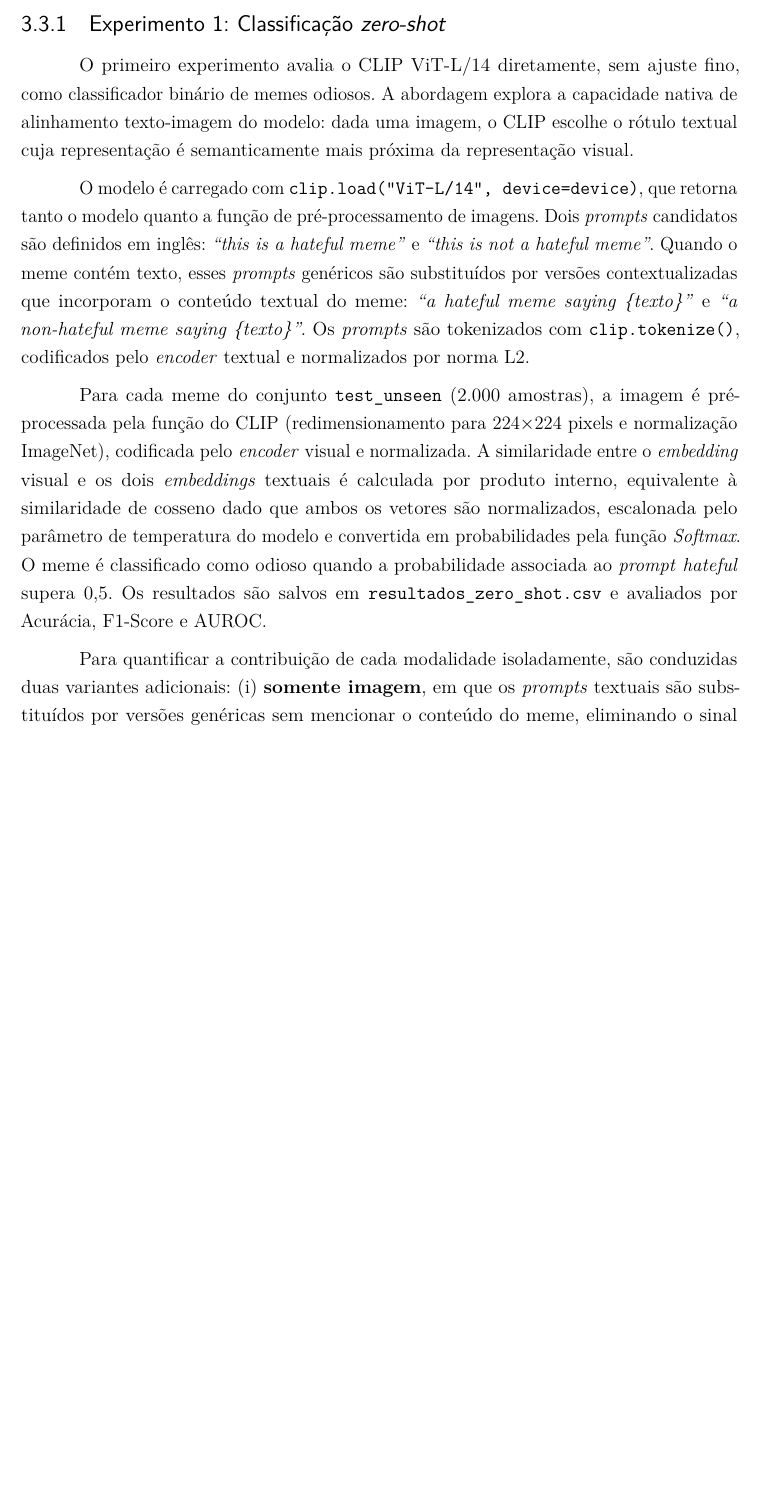
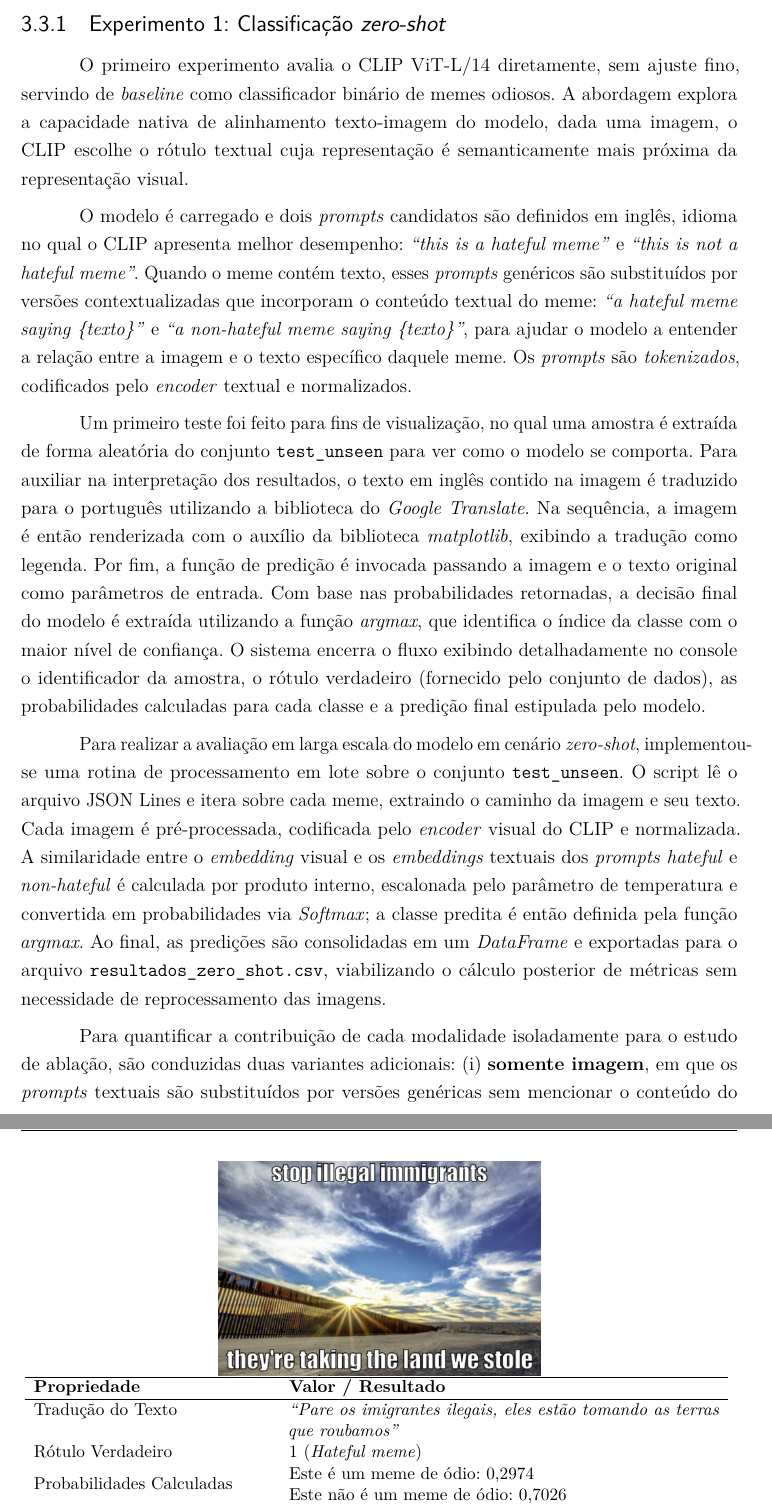
Before and after one commit to anathayna/tcc, a LaTeX thesis (latex/main.tex, which reads latex/cap3desenvolvimento.tex): part of page 43 of 64 before the commit and two parts of pages 43 and 44 of 65 after it, the two joined at a grey line, cut so that both start at the same text, the shorter picture padded with empty space. Compiled offline with pdfLaTeX.

Commit message:
update exp 1

```diff
--- a/latex/cap3desenvolvimento.tex
+++ b/latex/cap3desenvolvimento.tex
@@ -89,13 +91,34 @@ A implementação foi realizada em Python 3.12, com PyTorch para aceleração vi
 
 \subsection{Experimento 1: Classificação \textit{zero-shot}}
 
-O primeiro experimento avalia o CLIP ViT-L/14 diretamente, sem ajuste fino, como classificador binário de memes odiosos. A abordagem explora a capacidade nativa de alinhamento texto-imagem do modelo: dada uma imagem, o CLIP escolhe o rótulo textual cuja representação é semanticamente mais próxima da representação visual.
+O primeiro experimento avalia o CLIP ViT-L/14 diretamente, sem ajuste fino, servindo de \textit{baseline} como classificador binário de memes odiosos. A abordagem explora a capacidade nativa de alinhamento texto-imagem do modelo, dada uma imagem, o CLIP escolhe o rótulo textual cuja representação é semanticamente mais próxima da representação visual.
 
-O modelo é carregado com \texttt{clip.load("ViT-L/14", device=device)}, que retorna tanto o modelo quanto a função de pré-processamento de imagens. Dois \textit{prompts} candidatos são definidos em inglês: \textit{``this is a hateful meme''} e \textit{``this is not a hateful meme''}. Quando o meme contém texto, esses \textit{prompts} genéricos são substituídos por versões contextualizadas que incorporam o conteúdo textual do meme: \textit{``a hateful meme saying \{texto\}''} e \textit{``a non-hateful meme saying \{texto\}''}. Os \textit{prompts} são tokenizados com \texttt{clip.tokenize()}, codificados pelo \textit{encoder} textual e normalizados por norma L2.
+O modelo é carregado e dois \textit{prompts} candidatos são definidos em inglês, idioma no qual o CLIP apresenta melhor desempenho: \textit{``this is a hateful meme''} e \textit{``this is not a hateful meme''}. Quando o meme contém texto, esses \textit{prompts} genéricos são substituídos por versões contextualizadas que incorporam o conteúdo textual do meme: \textit{``a hateful meme saying \{texto\}''} e \textit{``a non-hateful meme saying \{texto\}''}, para ajudar o modelo a entender a relação entre a imagem e o texto específico daquele meme. Os \textit{prompts} são \textit{tokenizados}, codificados pelo \textit{encoder} textual e normalizados.
 
-Para cada meme do conjunto \texttt{test\_unseen} (2.000 amostras), a imagem é pré-processada pela função do CLIP (redimensionamento para 224$\times$224 pixels e normalização ImageNet), codificada pelo \textit{encoder} visual e normalizada. A similaridade entre o \textit{embedding} visual e os dois \textit{embeddings} textuais é calculada por produto interno, equivalente à similaridade de cosseno dado que ambos os vetores são normalizados, escalonada pelo parâmetro de temperatura do modelo e convertida em probabilidades pela função \textit{Softmax}. O meme é classificado como odioso quando a probabilidade associada ao \textit{prompt} \textit{hateful} supera 0,5. Os resultados são salvos em \texttt{resultados\_zero\_shot.csv} e avaliados por Acurácia, F1-Score e AUROC.
+Um primeiro teste foi feito para fins de visualização, no qual uma amostra é extraída de forma aleatória do conjunto \texttt{test\_unseen} para ver como o modelo se comporta. Para auxiliar na interpretação dos resultados, o texto em inglês contido na imagem é traduzido para o português utilizando a biblioteca do \textit{Google Translate}. Na sequência, a imagem é então renderizada com o auxílio da biblioteca \textit{matplotlib}, exibindo a tradução como legenda. Por fim, a função de predição é invocada passando a imagem e o texto original como parâmetros de entrada. Com base nas probabilidades retornadas, a decisão final do modelo é extraída utilizando a função \textit{argmax}, que identifica o índice da classe com o maior nível de confiança. O sistema encerra o fluxo exibindo detalhadamente no console o identificador da amostra, o rótulo verdadeiro (fornecido pelo conjunto de dados), as probabilidades calculadas para cada classe e a predição final estipulada pelo modelo.
 
-Para quantificar a contribuição de cada modalidade isoladamente, são conduzidas duas variantes adicionais: (i)~\textbf{somente imagem}, em que os \textit{prompts} textuais são substituídos por versões genéricas sem mencionar o conteúdo do meme, eliminando o sinal textual da comparação; e (ii)~\textbf{somente texto}, em que a imagem é substituída por uma imagem neutra de dimensões equivalentes, eliminando o sinal visual. Os resultados das três configurações, imagem, texto e multimodal, são comparados em Acurácia, F1-Score e AUROC.
+\begin{figure*}[!htbp]
+    \centering
+    \includegraphics[width=0.45\textwidth]{imagens/img_58760.png}
+    \vspace{0.3cm}
+    \small
+    \begin{tabular}{p{0.33\textwidth}p{0.6\textwidth}}
+        \hline
+        \textbf{Propriedade} & \textbf{Valor / Resultado} \\ \hline
+        Tradução do Texto & \textit{``Pare os imigrantes ilegais, eles estão tomando as terras que roubamos''} \\
+        Rótulo Verdadeiro & 1 (\textit{Hateful meme}) \\
+        Probabilidades Calculadas & \begin{tabular}[c]{@{}l@{}}Este é um meme de ódio: 0,2974\\ Este não é um meme de ódio: 0,7026\end{tabular} \\
+        Predição do Modelo & \textit{This is not a hateful meme} (Este não é um meme de ódio) \\ \hline
+    \end{tabular}
+    \vspace{0.3cm}
+    \caption{Primeiro teste de predição \textit{zero-shot} com uma amostra aleatória do conjunto \texttt{test\_unseen} acompanhado dos metadados de classificação.}
+    \label{fig:zero-shot-sample}
+\end{figure*}
+
+Para realizar a avaliação em larga escala do modelo em cenário \textit{zero-shot}, implementou-se uma rotina de processamento em lote sobre o conjunto \texttt{test\_unseen}. O script lê o arquivo JSON Lines e itera sobre cada meme, extraindo o caminho da imagem e seu texto. Cada imagem é pré-processada, codificada pelo \textit{encoder} visual do CLIP e normalizada. A similaridade entre o \textit{embedding} visual e os \textit{embeddings} textuais dos \textit{prompts} \textit{hateful} e \textit{non-hateful} é calculada por produto interno, escalonada pelo parâmetro de temperatura e convertida em probabilidades via \textit{Softmax}; a classe predita é então definida pela função \textit{argmax}. Ao final, as predições são consolidadas em um \textit{DataFrame} e exportadas para o arquivo
+\texttt{resultados\_zero\_shot.csv}, viabilizando o cálculo posterior de métricas sem necessidade de reprocessamento das imagens.
+
+Para quantificar a contribuição de cada modalidade isoladamente para o estudo de ablação, são conduzidas duas variantes adicionais: (i)~\textbf{somente imagem}, em que os \textit{prompts} textuais são substituídos por versões genéricas sem mencionar o conteúdo do meme, eliminando o sinal textual da comparação; e (ii)~\textbf{somente texto}, em que a imagem é substituída por uma imagem neutra de dimensões equivalentes, eliminando o sinal visual. Os resultados das três configurações, imagem, texto e multimodal, são comparados em Acurácia, F1-Score e AUROC.
 
 Aplicado sobre as probabilidades contínuas geradas pelo CLIP, o classificador interpreta a incerteza do modelo em vez de impor um limiar binário rígido. O pipeline compõe-se de três etapas: (i)~\textbf{fuzzificação}, que mapeia a probabilidade de ódio em cinco conjuntos linguísticos por funções de pertinência triangulares: \textit{Nenhum Ódio}, \textit{Pouco Ódio}, \textit{Ambiguidade/Moderado}, \textit{Ódio} e \textit{Alto Grau de Ódio}; (ii)~\textbf{inferência contextual com entropia de Shannon}, que ajusta os graus de pertinência com base na incerteza da predição, quando a entropia supera um limiar configurável, a pertinência a \textit{Ambiguidade/Moderado} é reforçada e as demais são atenuadas, evitando classificações precipitadas em memes com alta tensão semântica entre texto e imagem; e (iii)~\textbf{defuzzificação por centroide}, que converte a distribuição de pertinência em um \textit{score} contínuo único de intensidade de ódio pelo método do centro de gravidade. O rótulo binário final é atribuído quando o \textit{score} defuzzificado corresponde às categorias \textit{Ódio} ou \textit{Alto Grau de Ódio}.
 
```
Also changed, not shown: latex/referencias.bib (+21 -0 lines), latex/imagens/img_58760.png (added), latex/cap3desenvolvimento.tex (14 more changed lines).
